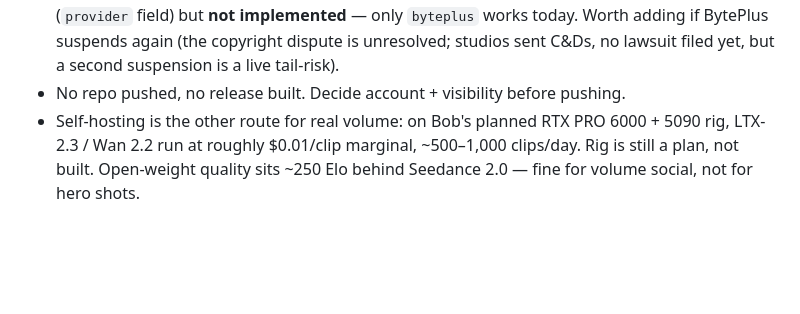
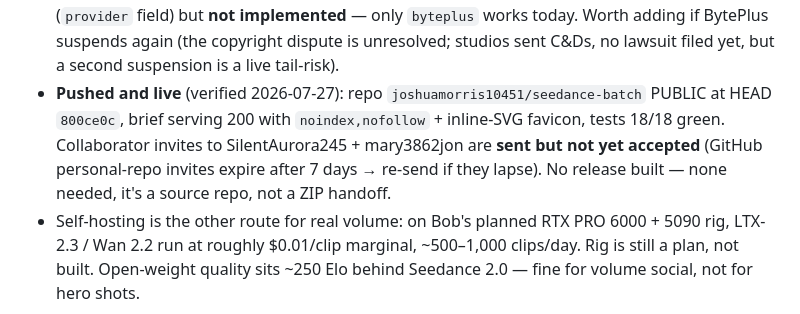
Before and after one commit to joshuamorris10451/seedance-batch, a Markdown page: CLAUDE.md, the part around the change. GitHub-like rendering; blank space fills up the shorter version.

Commit message:
Correct stale status note: repo is pushed and live
Co-Authored-By: Claude Opus 5 (1M context) <noreply@anthropic.com>

```diff
--- a/CLAUDE.md
+++ b/CLAUDE.md
@@ -125,7 +125,11 @@ slow tasks, so pool failover is genuinely exercised.
   (`provider` field) but **not implemented** — only `byteplus` works today. Worth adding if
   BytePlus suspends again (the copyright dispute is unresolved; studios sent C&Ds, no lawsuit
   filed yet, but a second suspension is a live tail-risk).
-- No repo pushed, no release built. Decide account + visibility before pushing.
+- **Pushed and live** (verified 2026-07-27): repo `joshuamorris10451/seedance-batch` PUBLIC at
+  HEAD `800ce0c`, brief serving 200 with `noindex,nofollow` + inline-SVG favicon, tests 18/18
+  green. Collaborator invites to SilentAurora245 + mary3862jon are **sent but not yet accepted**
+  (GitHub personal-repo invites expire after 7 days → re-send if they lapse). No release built —
+  none needed, it's a source repo, not a ZIP handoff.
 - Self-hosting is the other route for real volume: on Bob's planned RTX PRO 6000 + 5090 rig,
   LTX-2.3 / Wan 2.2 run at roughly $0.01/clip marginal, ~500–1,000 clips/day. Rig is still a
   plan, not built. Open-weight quality sits ~250 Elo behind Seedance 2.0 — fine for volume
```
